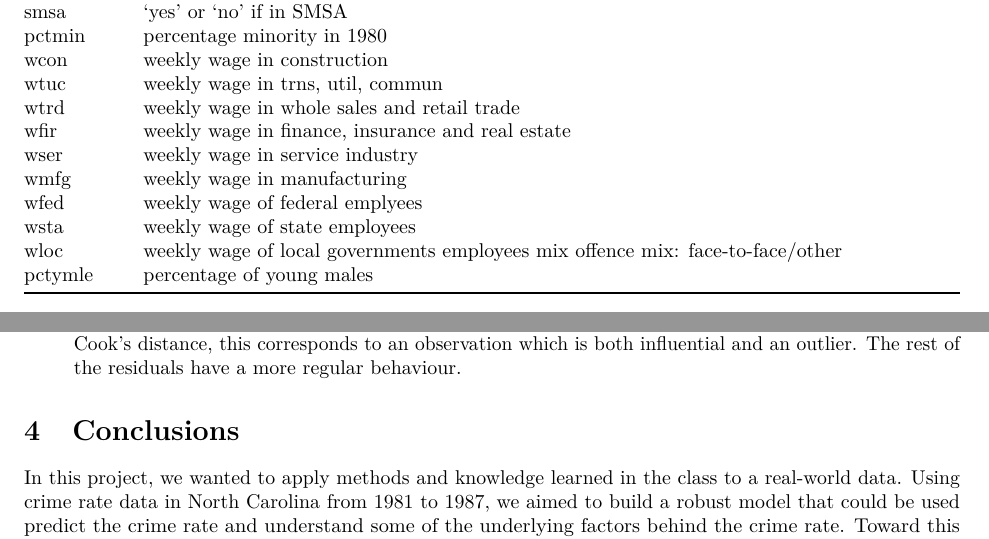
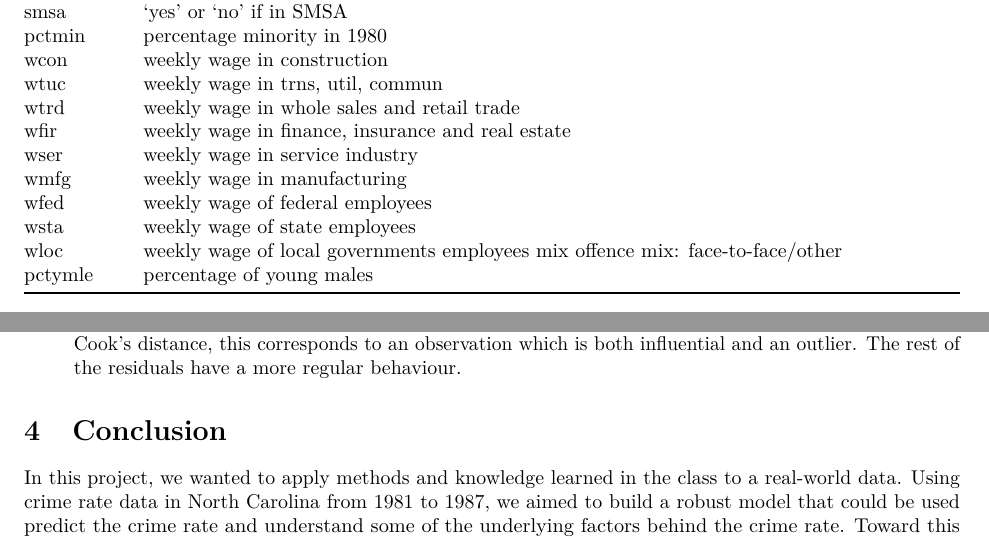
Before and after one commit to carlosespino11/stats_project, an R Markdown document (report.Rmd): two parts of pages 2 and 17 of 17, joined at a grey line, cut so that both start at the same text. Rendered offline with R 4.5, knitr and Pandoc, then LaTeX, with nearby package versions; code that draws random numbers runs with fixed seeds of ours; some code elsewhere in the file could not run offline.

```diff
--- a/report.Rmd
+++ b/report.Rmd
@@ -41,7 +41,7 @@
 | wfir     | weekly wage in finance, insurance and real estate                              |   |
 | wser     | weekly wage in service industry                                                |   |
 | wmfg     | weekly wage in manufacturing                                                   |   |
-| wfed     | weekly wage of federal emplyees                                                |   |
+| wfed     | weekly wage of federal employees                                              |   |
 | wsta     | weekly wage of state employees                                                 |   |
 | wloc     | weekly wage of local governments employees mix offence mix: face-to-face/other |   |
 | pctymle  | percentage of young males                                                      |   |
@@ -719,7 +719,7 @@
 
 * The _Residual vs Leverage Plot_ exhibits that one of the residuals is highly leveraged and has a large Cook's distance, this corresponds to an observation which is both influential and an outlier. The rest of the residuals have a more regular behaviour.
 
-# Conclusions
+# Conclusion
 In this project, we wanted to apply methods and knowledge learned in the class to a real-world data. Using crime rate data in North Carolina from 1981 to 1987, we aimed to build a robust model that could be used predict the crime rate and understand some of the underlying factors behind the crime rate. Toward this goal, we followed a methodology that consists in a series of steps, each of this corresponding to a statistical learning topic covered along the semester.
 
 First, we indentified our target variable and explored their median value. We examined the predictors and their relationship with the response. Then, we noticed which variables were significant and correlated. We detected influential observations and removed them accordingly. After cleaning the dataset, we run an ANOVA model and a decision tree algorithm to confirm their interdependece.
```
Also changed, not shown: report.Rmd (4 more changed lines).
